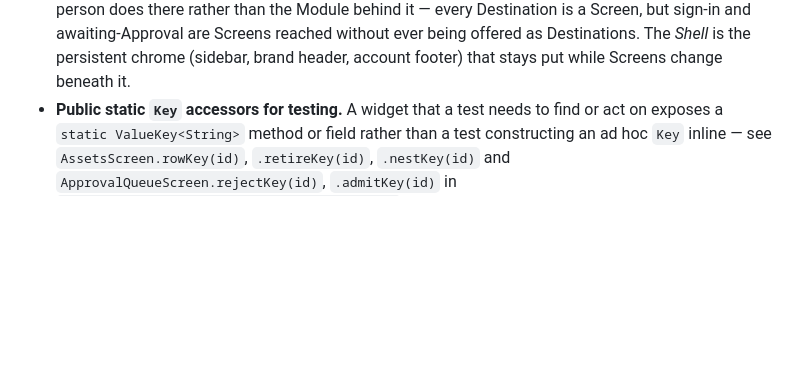
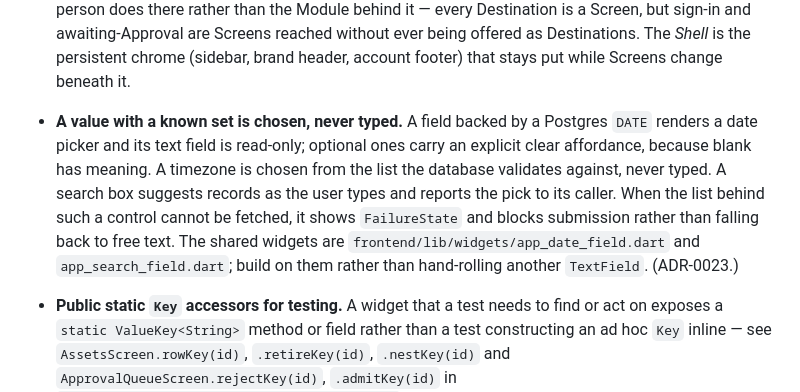
Before and after one commit to phamtruonghung/lean-platform, a Markdown page: AGENTS.md, the part around the change. GitHub-like rendering; blank space fills up the shorter version.

```diff
--- a/AGENTS.md
+++ b/AGENTS.md
@@ -287,6 +287,17 @@ domain logic from its routing in a fixed pattern — see `assets.js` /
   Screens reached without ever being offered as Destinations. The *Shell* is
   the persistent chrome (sidebar, brand header, account footer) that stays
   put while Screens change beneath it.
+- **A value with a known set is chosen, never typed.** A field backed by a
+  Postgres `DATE` renders a date picker and its text field is read-only;
+  optional ones carry an explicit clear affordance, because blank has
+  meaning. A timezone is chosen from the list the database validates against,
+  never typed. A search box suggests records as the user types and reports
+  the pick to its caller. When the list behind such a control cannot be
+  fetched, it shows `FailureState` and blocks submission rather than falling
+  back to free text. The shared widgets are
+  `frontend/lib/widgets/app_date_field.dart` and `app_search_field.dart`;
+  build on them rather than hand-rolling another `TextField`. (ADR-0023.)
+
 - **Public static `Key` accessors for testing.** A widget that a test needs
   to find or act on exposes a `static ValueKey<String>` method or field
   rather than a test constructing an ad hoc `Key` inline — see
```
Also changed, not shown: docs/adr/0023-a-value-with-a-known-set-is-chosen-never-typed.md (added, +149 -0 lines).
